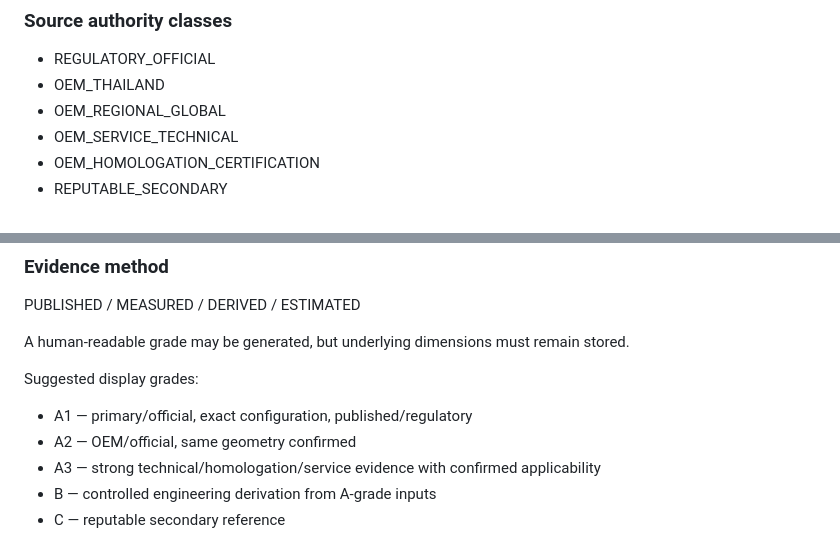
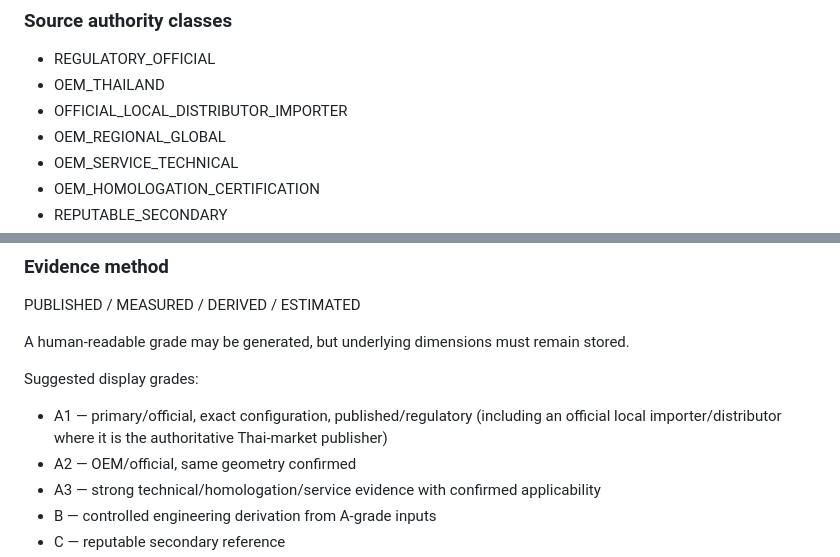
Before and after one commit to bokoboss/thai-vehicle-engineering-db, a Markdown page: docs/VEHICLE_DATA_STANDARD.md, 2 parts joined by grey strips. GitHub-like rendering.

Commit message:
docs: distinguish official local distributor source authority

```diff
--- a/docs/VEHICLE_DATA_STANDARD.md
+++ b/docs/VEHICLE_DATA_STANDARD.md
@@ -314,6 +314,7 @@ Each source has:
 
 - REGULATORY_OFFICIAL
 - OEM_THAILAND
+- OFFICIAL_LOCAL_DISTRIBUTOR_IMPORTER
 - OEM_REGIONAL_GLOBAL
 - OEM_SERVICE_TECHNICAL
 - OEM_HOMOLOGATION_CERTIFICATION
@@ -404,7 +405,7 @@ A human-readable grade may be generated, but underlying dimensions must remain s
 
 Suggested display grades:
 
-- A1 — primary/official, exact configuration, published/regulatory
+- A1 — primary/official, exact configuration, published/regulatory (including an official local importer/distributor where it is the authoritative Thai-market publisher)
 - A2 — OEM/official, same geometry confirmed
 - A3 — strong technical/homologation/service evidence with confirmed applicability
 - B — controlled engineering derivation from A-grade inputs
```
